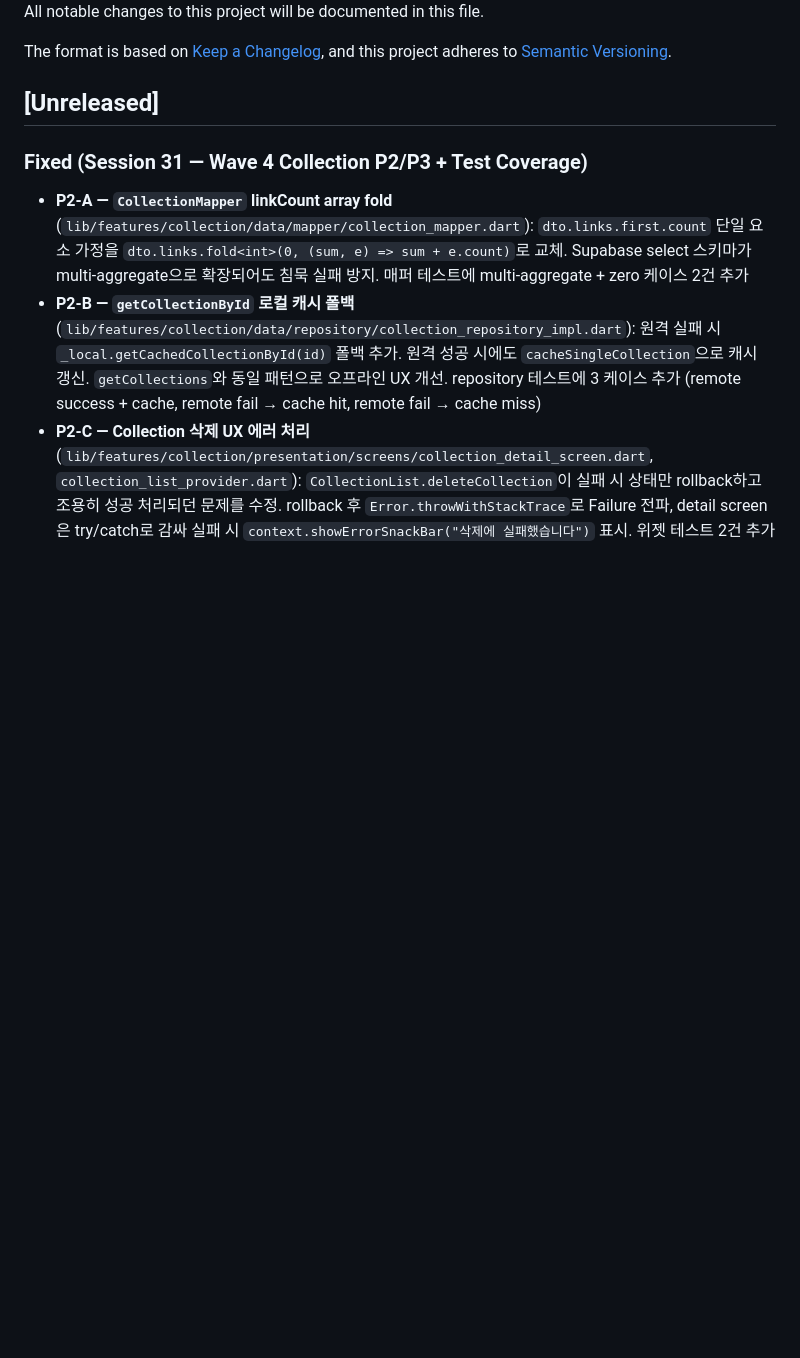
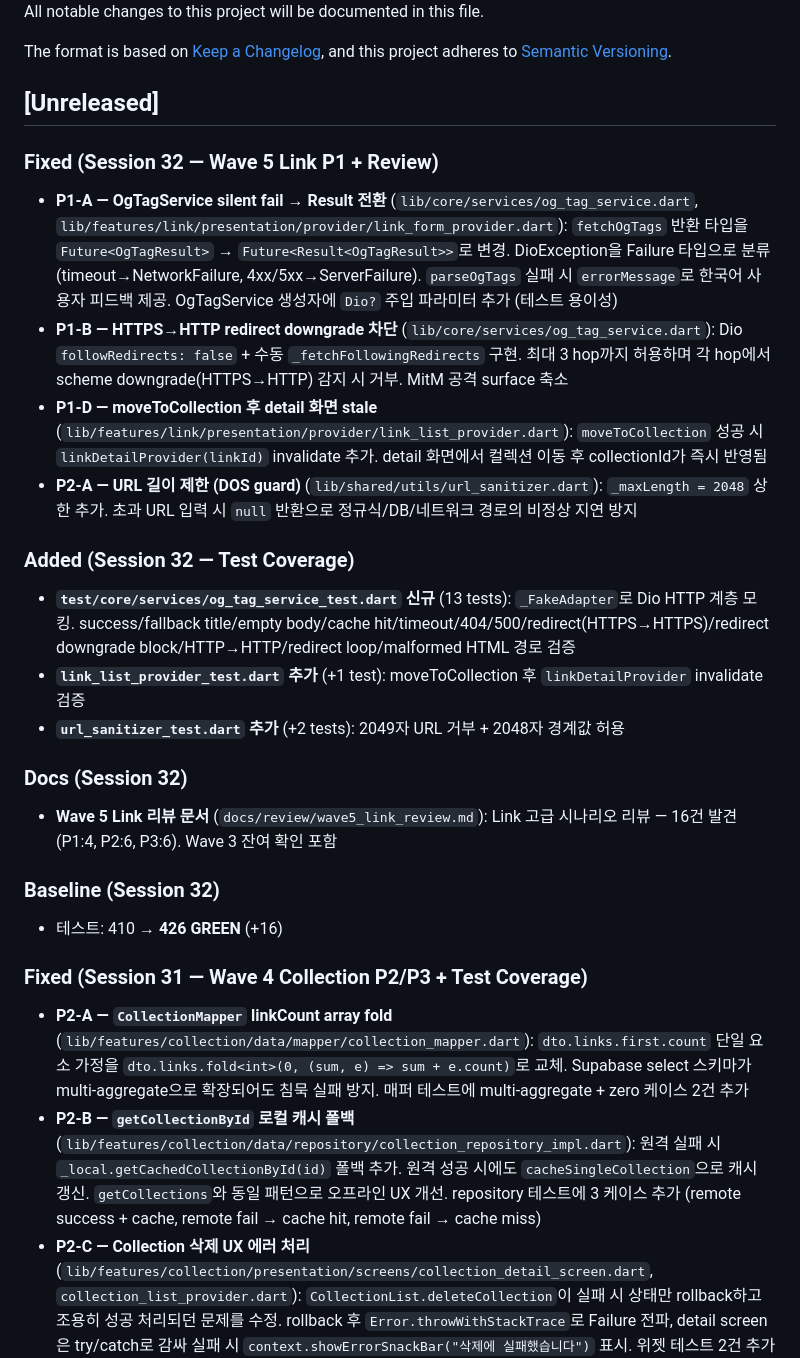
Before and after one commit to kaywalker91/LinkNote, a Markdown page: CHANGELOG.md, the part around the change. Rendered like a GitHub page; blank space fills up the shorter version.

Commit message:
docs: Session 32 daily log, CHANGELOG, next session prompt
Co-Authored-By: Claude Opus 4.6 (1M context) <noreply@anthropic.com>

```diff
--- a/CHANGELOG.md
+++ b/CHANGELOG.md
@@ -6,6 +6,27 @@ The format is based on [Keep a Changelog](https://keepachangelog.com/en/1.1.0/),
 and this project adheres to [Semantic Versioning](https://semver.org/spec/v2.0.0.html).
 
 ## [Unreleased]
+
+### Fixed (Session 32 — Wave 5 Link P1 + Review)
+
+- **P1-A — OgTagService silent fail → Result 전환** (`lib/core/services/og_tag_service.dart`, `lib/features/link/presentation/provider/link_form_provider.dart`): `fetchOgTags` 반환 타입을 `Future<OgTagResult>` → `Future<Result<OgTagResult>>`로 변경. DioException을 Failure 타입으로 분류 (timeout→NetworkFailure, 4xx/5xx→ServerFailure). `parseOgTags` 실패 시 `errorMessage`로 한국어 사용자 피드백 제공. OgTagService 생성자에 `Dio?` 주입 파라미터 추가 (테스트 용이성)
+- **P1-B — HTTPS→HTTP redirect downgrade 차단** (`lib/core/services/og_tag_service.dart`): Dio `followRedirects: false` + 수동 `_fetchFollowingRedirects` 구현. 최대 3 hop까지 허용하며 각 hop에서 scheme downgrade(HTTPS→HTTP) 감지 시 거부. MitM 공격 surface 축소
+- **P1-D — moveToCollection 후 detail 화면 stale** (`lib/features/link/presentation/provider/link_list_provider.dart`): `moveToCollection` 성공 시 `linkDetailProvider(linkId)` invalidate 추가. detail 화면에서 컬렉션 이동 후 collectionId가 즉시 반영됨
+- **P2-A — URL 길이 제한 (DOS guard)** (`lib/shared/utils/url_sanitizer.dart`): `_maxLength = 2048` 상한 추가. 초과 URL 입력 시 `null` 반환으로 정규식/DB/네트워크 경로의 비정상 지연 방지
+
+### Added (Session 32 — Test Coverage)
+
+- **`test/core/services/og_tag_service_test.dart` 신규** (13 tests): `_FakeAdapter`로 Dio HTTP 계층 모킹. success/fallback title/empty body/cache hit/timeout/404/500/redirect(HTTPS→HTTPS)/redirect downgrade block/HTTP→HTTP/redirect loop/malformed HTML 경로 검증
+- **`link_list_provider_test.dart` 추가** (+1 test): moveToCollection 후 `linkDetailProvider` invalidate 검증
+- **`url_sanitizer_test.dart` 추가** (+2 tests): 2049자 URL 거부 + 2048자 경계값 허용
+
+### Docs (Session 32)
+
+- **Wave 5 Link 리뷰 문서** (`docs/review/wave5_link_review.md`): Link 고급 시나리오 리뷰 — 16건 발견 (P1:4, P2:6, P3:6). Wave 3 잔여 확인 포함
+
+### Baseline (Session 32)
+
+- 테스트: 410 → **426 GREEN** (+16)
 
 ### Fixed (Session 31 — Wave 4 Collection P2/P3 + Test Coverage)
 
```
Also changed, not shown: docs/daily_task_log/2026-04-18_session32.md (added, +72 -0 lines), docs/next_session_prompt.md (+55 -45 lines).
